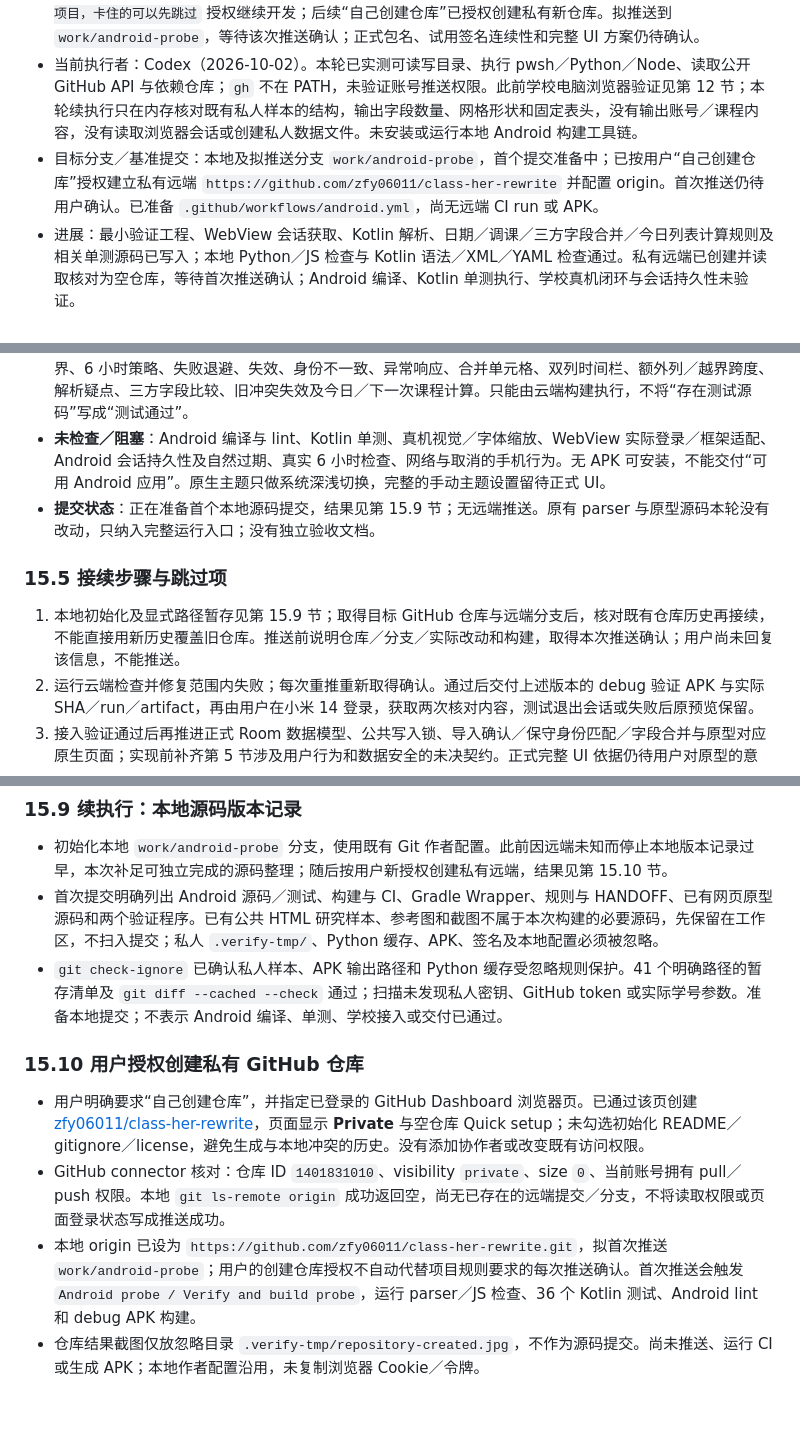
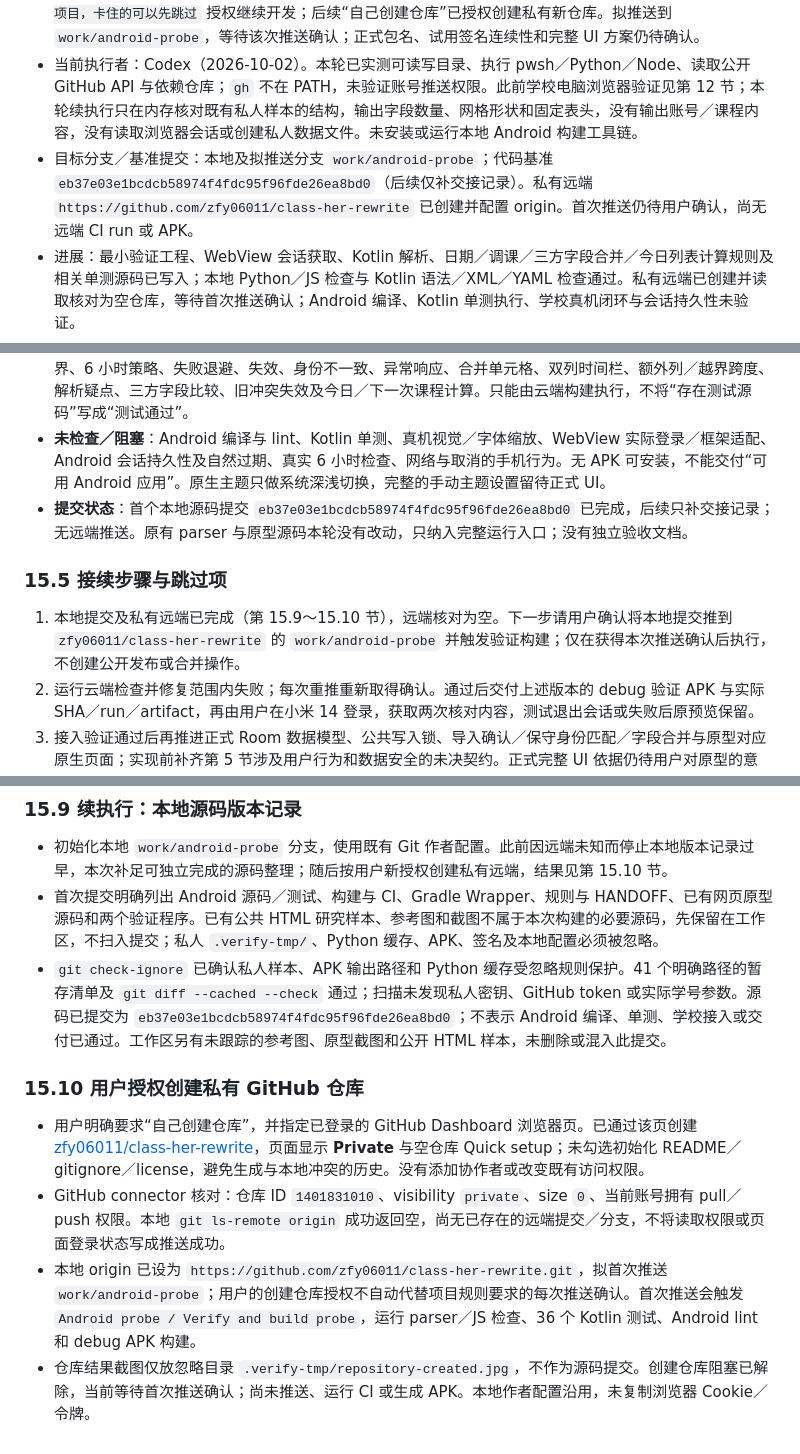
Before and after one commit to zfy06011/class-her-rewrite, a Markdown page: docs/HANDOFF.md, 3 parts joined by grey strips. Drawn GitHub-style; blank space fills up the shorter version.

Commit message:
docs: record local source baseline and private GitHub repository

```diff
--- a/docs/HANDOFF.md
+++ b/docs/HANDOFF.md
@@ -5,7 +5,7 @@
 - 当前任务：按开发流程推进首版个人课表；先完成最小 Android 学校登录／直接获取／解析预览验证，再推进正式数据库与页面。
 - 确认状态：需求、原生技术栈、AD-1～AD-12 与网页原型范围沿用已确认内容；用户 `/goal 按开发流程开发项目，卡住的可以先跳过` 授权继续开发；后续“自己创建仓库”已授权创建私有新仓库。拟推送到 `work/android-probe`，等待该次推送确认；正式包名、试用签名连续性和完整 UI 方案仍待确认。
 - 当前执行者：Codex（2026-10-02）。本轮已实测可读写目录、执行 pwsh／Python／Node、读取公开 GitHub API 与依赖仓库；`gh` 不在 PATH，未验证账号推送权限。此前学校电脑浏览器验证见第 12 节；本轮续执行只在内存核对既有私人样本的结构，输出字段数量、网格形状和固定表头，没有输出账号／课程内容，没有读取浏览器会话或创建私人数据文件。未安装或运行本地 Android 构建工具链。
-- 目标分支／基准提交：本地及拟推送分支 `work/android-probe`，首个提交准备中；已按用户“自己创建仓库”授权建立私有远端 `https://github.com/zfy06011/class-her-rewrite` 并配置 origin。首次推送仍待用户确认。已准备 `.github/workflows/android.yml`，尚无远端 CI run 或 APK。
+- 目标分支／基准提交：本地及拟推送分支 `work/android-probe`；代码基准 `eb37e03e1bcdcb58974f4fdc95f96fde26ea8bd0`（后续仅补交接记录）。私有远端 `https://github.com/zfy06011/class-her-rewrite` 已创建并配置 origin。首次推送仍待用户确认，尚无远端 CI run 或 APK。
 - 进展：最小验证工程、WebView 会话获取、Kotlin 解析、日期／调课／三方字段合并／今日列表计算规则及相关单测源码已写入；本地 Python／JS 检查与 Kotlin 语法／XML／YAML 检查通过。私有远端已创建并读取核对为空仓库，等待首次推送确认；Android 编译、Kotlin 单测执行、学校真机闭环与会话持久性未验证。
 - 文档约定：本文件是唯一当前交接文档。第 8～11 节为验证历史，第 12 节为电脑直接获取记录，第 14 节为网页原型结果；当前开发状态以顶部与第 15 节为准。`../重写参考.md` 当前工作区不存在。
 
@@ -448,11 +448,11 @@ GitHub Actions 的第三方步骤固定到本轮 GitHub API 核对的提交 SHA
 - **静态通过**：tree-sitter Kotlin 语法检查、全部 Android XML 解析及工作流 YAML 结构检查；未发现原生 JS bridge、Cookie 读取、私密日志或破坏性数据库迁移调用。静态语法检查不验证 Kotlin 类型、依赖解析、Compose／Hilt 生成或运行行为。
 - **已写、未执行**：5 个 Kotlin 单测类，36 个测试方法，涵盖周次边界、节次分段、跨周调课、停课、时间边界、6 小时策略、失败退避、失效、身份不一致、异常响应、合并单元格、双列时间栏、额外列／越界跨度、解析疑点、三方字段比较、旧冲突失效及今日／下一次课程计算。只能由云端构建执行，不将“存在测试源码”写成“测试通过”。
 - **未检查／阻塞**：Android 编译与 lint、Kotlin 单测、真机视觉／字体缩放、WebView 实际登录／框架适配、Android 会话持久性及自然过期、真实 6 小时检查、网络与取消的手机行为。无 APK 可安装，不能交付“可用 Android 应用”。原生主题只做系统深浅切换，完整的手动主题设置留待正式 UI。
-- **提交状态**：正在准备首个本地源码提交，结果见第 15.9 节；无远端推送。原有 parser 与原型源码本轮没有改动，只纳入完整运行入口；没有独立验收文档。
+- **提交状态**：首个本地源码提交 `eb37e03e1bcdcb58974f4fdc95f96fde26ea8bd0` 已完成，后续只补交接记录；无远端推送。原有 parser 与原型源码本轮没有改动，只纳入完整运行入口；没有独立验收文档。
 
 ### 15.5 接续步骤与跳过项
 
-1. 本地初始化及显式路径暂存见第 15.9 节；取得目标 GitHub 仓库与远端分支后，核对既有仓库历史再接续，不能直接用新历史覆盖旧仓库。推送前说明仓库／分支／实际改动和构建，取得本次推送确认；用户尚未回复该信息，不能推送。
+1. 本地提交及私有远端已完成（第 15.9～15.10 节），远端核对为空。下一步请用户确认将本地提交推到 `zfy06011/class-her-rewrite` 的 `work/android-probe` 并触发验证构建；仅在获得本次推送确认后执行，不创建公开发布或合并操作。
 2. 运行云端检查并修复范围内失败；每次重推重新取得确认。通过后交付上述版本的 debug 验证 APK 与实际 SHA／run／artifact，再由用户在小米 14 登录，获取两次核对内容，测试退出会话或失败后原预览保留。
 3. 接入验证通过后再推进正式 Room 数据模型、公共写入锁、导入确认／保守身份匹配／字段合并与原型对应原生页面；实现前补齐第 5 节涉及用户行为和数据安全的未决契约。正式完整 UI 依据仍待用户对原型的意见。
 4. 当前先跳过跨存储备份恢复、连续试用签名、完整原生界面与真机结果；这些没有被降低完成标准或标为已完成。开发目标仍在进行，本轮只完成可独立准备的源码与配置。
@@ -485,11 +485,11 @@ GitHub Actions 的第三方步骤固定到本轮 GitHub API 核对的提交 SHA
 
 - 初始化本地 `work/android-probe` 分支，使用既有 Git 作者配置。此前因远端未知而停止本地版本记录过早，本次补足可独立完成的源码整理；随后按用户新授权创建私有远端，结果见第 15.10 节。
 - 首次提交明确列出 Android 源码／测试、构建与 CI、Gradle Wrapper、规则与 HANDOFF、已有网页原型源码和两个验证程序。已有公共 HTML 研究样本、参考图和截图不属于本次构建的必要源码，先保留在工作区，不扫入提交；私人 `.verify-tmp/`、Python 缓存、APK、签名及本地配置必须被忽略。
-- `git check-ignore` 已确认私人样本、APK 输出路径和 Python 缓存受忽略规则保护。41 个明确路径的暂存清单及 `git diff --cached --check` 通过；扫描未发现私人密钥、GitHub token 或实际学号参数。准备本地提交；不表示 Android 编译、单测、学校接入或交付已通过。
+- `git check-ignore` 已确认私人样本、APK 输出路径和 Python 缓存受忽略规则保护。41 个明确路径的暂存清单及 `git diff --cached --check` 通过；扫描未发现私人密钥、GitHub token 或实际学号参数。源码已提交为 `eb37e03e1bcdcb58974f4fdc95f96fde26ea8bd0`；不表示 Android 编译、单测、学校接入或交付已通过。工作区另有未跟踪的参考图、原型截图和公开 HTML 样本，未删除或混入此提交。
 
 ### 15.10 用户授权创建私有 GitHub 仓库
 
 - 用户明确要求“自己创建仓库”，并指定已登录的 GitHub Dashboard 浏览器页。已通过该页创建 [zfy06011/class-her-rewrite](https://github.com/zfy06011/class-her-rewrite)，页面显示 **Private** 与空仓库 Quick setup；未勾选初始化 README／gitignore／license，避免生成与本地冲突的历史。没有添加协作者或改变既有访问权限。
 - GitHub connector 核对：仓库 ID `1401831010`、visibility `private`、size `0`、当前账号拥有 pull／push 权限。本地 `git ls-remote origin` 成功返回空，尚无已存在的远端提交／分支，不将读取权限或页面登录状态写成推送成功。
 - 本地 origin 已设为 `https://github.com/zfy06011/class-her-rewrite.git`，拟首次推送 `work/android-probe`；用户的创建仓库授权不自动代替项目规则要求的每次推送确认。首次推送会触发 `Android probe / Verify and build probe`，运行 parser／JS 检查、36 个 Kotlin 测试、Android lint 和 debug APK 构建。
-- 仓库结果截图仅放忽略目录 `.verify-tmp/repository-created.jpg`，不作为源码提交。尚未推送、运行 CI 或生成 APK；本地作者配置沿用，未复制浏览器 Cookie／令牌。
+- 仓库结果截图仅放忽略目录 `.verify-tmp/repository-created.jpg`，不作为源码提交。创建仓库阻塞已解除，当前等待首次推送确认；尚未推送、运行 CI 或生成 APK。本地作者配置沿用，未复制浏览器 Cookie／令牌。
```
